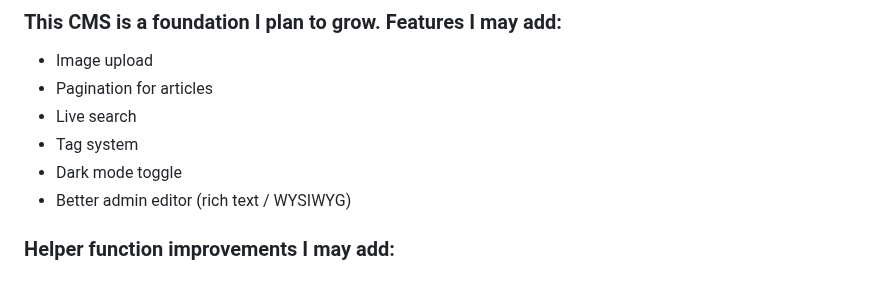
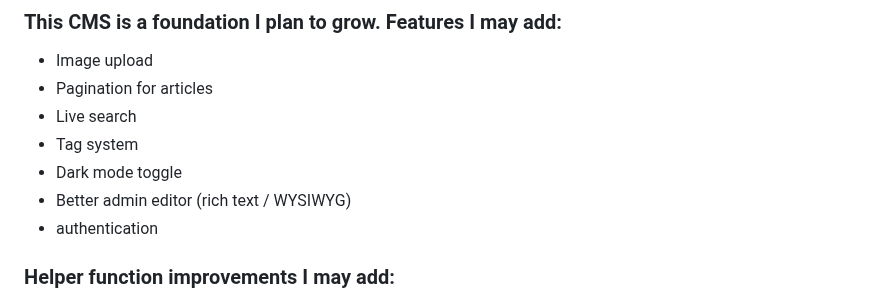
Before and after one commit to Andyjingliu/cs50-final, a Markdown page: README.md, the part around the change. GitHub-like rendering.

```diff
--- a/README.md
+++ b/README.md
@@ -281,6 +281,7 @@ http://127.0.0.1:5000/
 - Tag system
 - Dark mode toggle
 - Better admin editor (rich text / WYSIWYG)
+- authentication
 
 ### Helper function improvements I may add:
 
```
